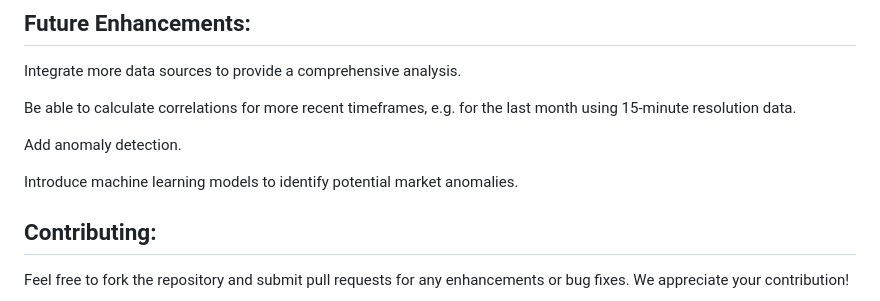
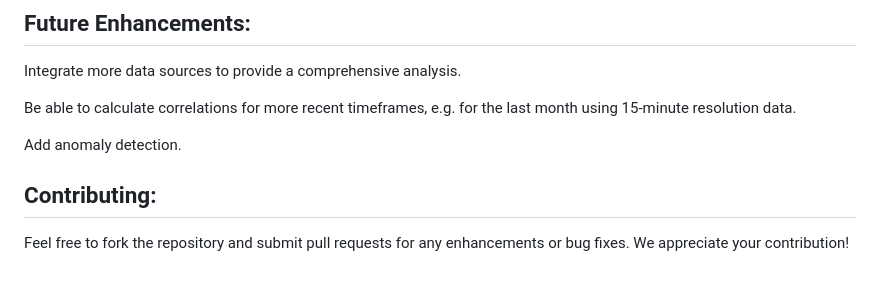
Before and after one commit to zero-stroke/SecuritiesCorrelations, a Markdown page: README.md, the part around the change. Rendered like a GitHub page; blank space fills up the shorter version.

```diff
--- a/README.md
+++ b/README.md
@@ -53,7 +53,6 @@ Be able to calculate correlations for more recent timeframes, e.g. for the  last
 
 Add anomaly detection.
 
-Introduce machine learning models to identify potential market anomalies.
 ## Contributing:
 Feel free to fork the repository and submit pull requests for any enhancements or bug fixes. We appreciate your contribution!
 
```
